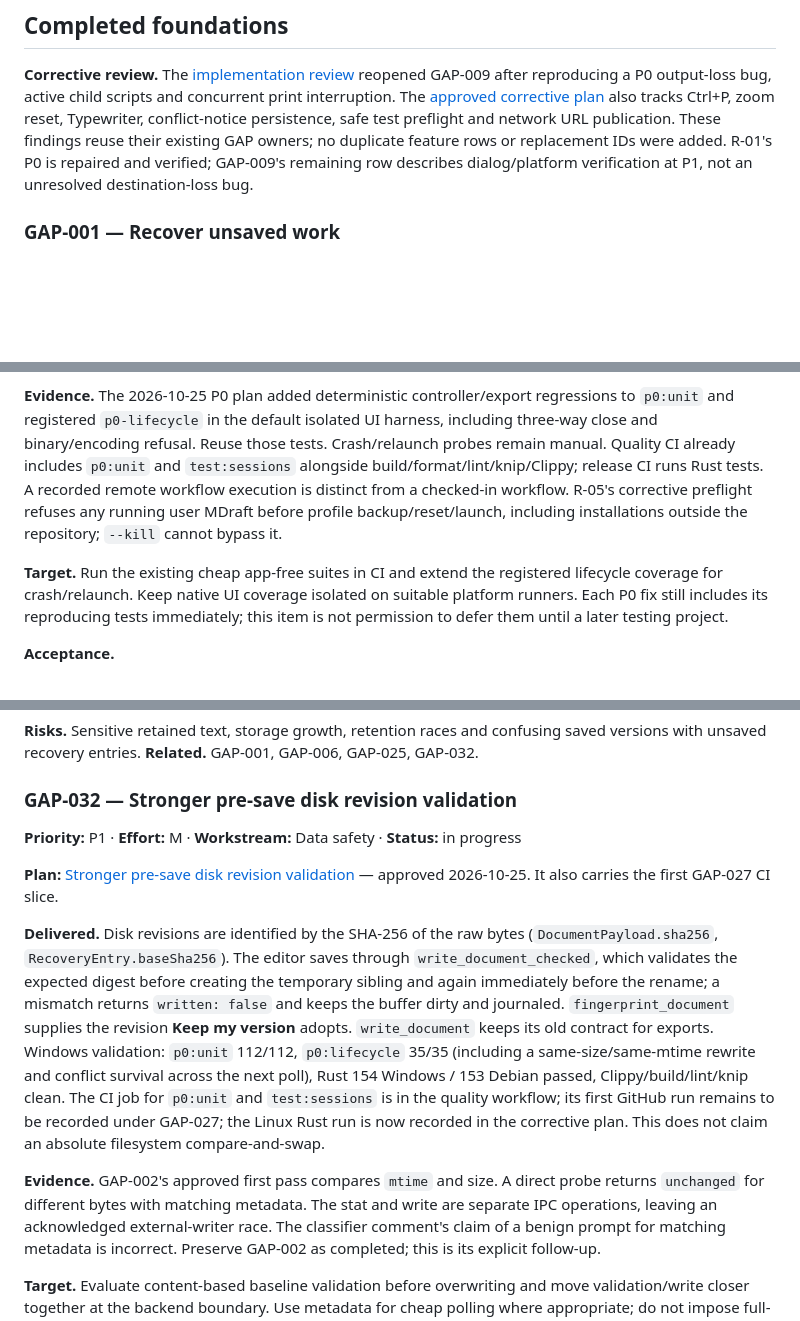
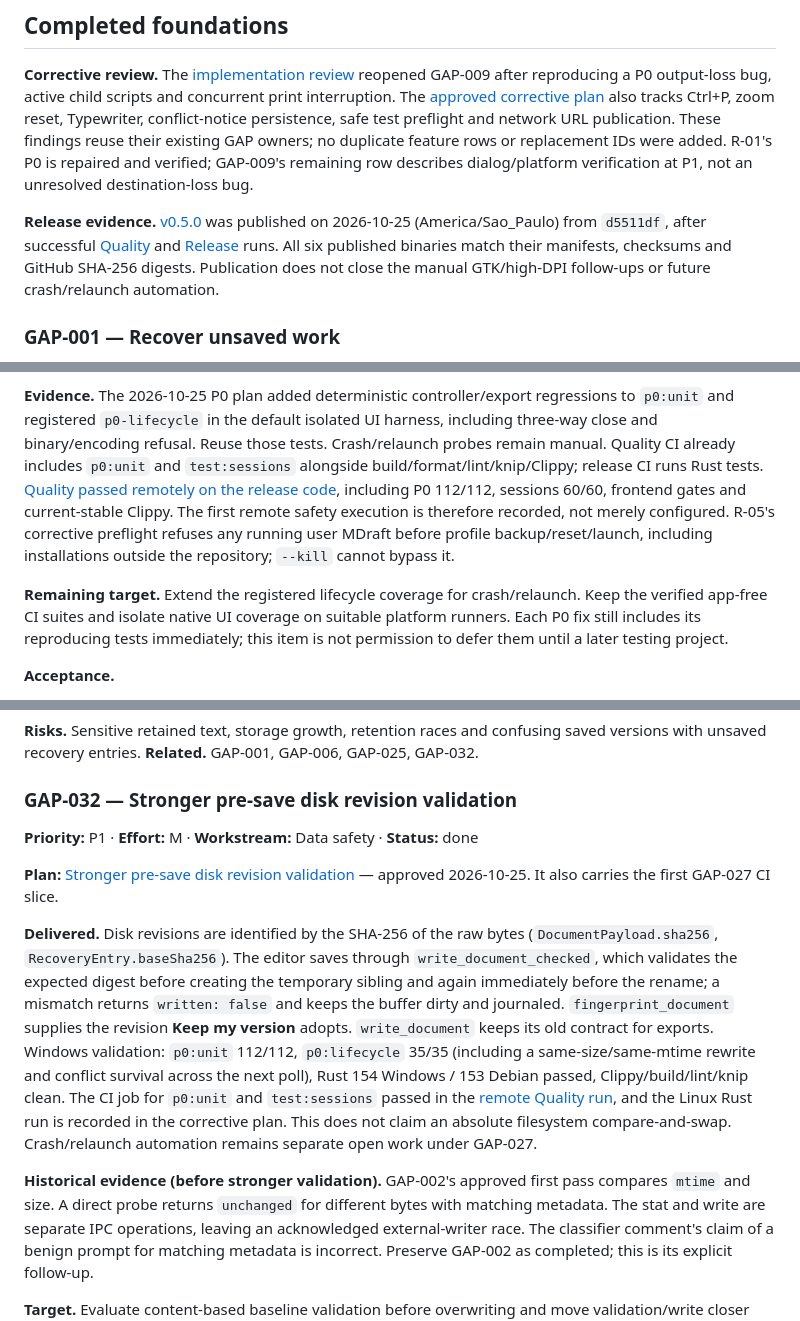
Before and after one commit to bgeneto/MDraft, a Markdown page: docs/backlog.md, 3 parts joined by grey strips. Drawn GitHub-style; blank space fills up the shorter version.

```diff
--- a/docs/backlog.md
+++ b/docs/backlog.md
@@ -116,6 +116,14 @@ owners; no duplicate feature rows or replacement IDs were added. R-01's P0 is
 repaired and verified; GAP-009's remaining row describes dialog/platform
 verification at P1, not an unresolved destination-loss bug.
 
+**Release evidence.** [v0.5.0](https://github.com/bgeneto/MDraft/releases/tag/v0.5.0)
+was published on 2026-10-25 (America/Sao_Paulo) from `d5511df`, after successful
+[Quality](https://github.com/bgeneto/MDraft/actions/runs/40249322235) and
+[Release](https://github.com/bgeneto/MDraft/actions/runs/40249815244) runs. All six
+published binaries match their manifests, checksums and GitHub SHA-256 digests.
+Publication does not close the manual GTK/high-DPI follow-ups or future
+crash/relaunch automation.
+
 ### GAP-001 — Recover unsaved work
 
 **Priority:** P0 · **Effort:** L · **Workstream:** Data safety · **Status:** done
@@ -1355,13 +1363,15 @@ regressions to `p0:unit` and registered `p0-lifecycle` in the default isolated
 UI harness, including three-way close and binary/encoding refusal. Reuse those
 tests. Crash/relaunch probes remain manual. Quality CI already includes
 `p0:unit` and `test:sessions` alongside build/format/lint/knip/Clippy; release CI
-runs Rust tests. A recorded remote workflow execution is distinct from a
-checked-in workflow. R-05's corrective preflight refuses any running user
+runs Rust tests. [Quality passed remotely on the release code](https://github.com/bgeneto/MDraft/actions/runs/40249322235),
+including P0 112/112, sessions 60/60, frontend gates and current-stable Clippy.
+The first remote safety execution is therefore recorded, not merely configured.
+R-05's corrective preflight refuses any running user
 MDraft before profile backup/reset/launch, including installations outside the
 repository; `--kill` cannot bypass it.
 
-**Target.** Run the existing cheap app-free suites in CI and extend the registered
-lifecycle coverage for crash/relaunch. Keep native UI coverage isolated on suitable platform
+**Remaining target.** Extend the registered lifecycle coverage for crash/relaunch.
+Keep the verified app-free CI suites and isolate native UI coverage on suitable platform
 runners. Each P0 fix still includes its reproducing tests immediately; this item
 is not permission to defer them until a later testing project.
 
@@ -1492,7 +1502,7 @@ saved versions with unsaved recovery entries.
 
 ### GAP-032 — Stronger pre-save disk revision validation
 
-**Priority:** P1 · **Effort:** M · **Workstream:** Data safety · **Status:** in progress
+**Priority:** P1 · **Effort:** M · **Workstream:** Data safety · **Status:** done
 
 **Plan:** [Stronger pre-save disk revision validation](plans/2026-10-25-stronger-disk-validation.md)
 — approved 2026-10-25. It also carries the first GAP-027 CI slice.
@@ -1507,11 +1517,13 @@ returns `written: false` and keeps the buffer dirty and journaled.
 `p0:unit` 112/112, `p0:lifecycle` 35/35 (including a same-size/same-mtime
 rewrite and conflict survival across the next poll), Rust 154 Windows / 153
 Debian passed, Clippy/build/lint/knip clean. The CI job for
-`p0:unit` and `test:sessions` is in the quality workflow; its first GitHub run
-remains to be recorded under GAP-027; the Linux Rust run is now recorded in the
-corrective plan. This does not claim an absolute filesystem compare-and-swap.
-
-**Evidence.** GAP-002's approved first pass compares `mtime` and size. A direct
+`p0:unit` and `test:sessions` passed in the
+[remote Quality run](https://github.com/bgeneto/MDraft/actions/runs/40249322235),
+and the Linux Rust run is recorded in the corrective plan. This does not claim
+an absolute filesystem compare-and-swap. Crash/relaunch automation remains
+separate open work under GAP-027.
+
+**Historical evidence (before stronger validation).** GAP-002's approved first pass compares `mtime` and size. A direct
 probe returns `unchanged` for different bytes with matching metadata. The stat
 and write are separate IPC operations, leaving an acknowledged external-writer
 race. The classifier comment's claim of a benign prompt for matching metadata
```
Also changed, not shown: other parts of docs/backlog.md (+5 -4 lines), docs/plans/2026-10-25-print-safety-and-pdf-workflow.md (+28 -3 lines), docs/plans/2026-10-25-stronger-disk-validation.md (+11 -11 lines).
